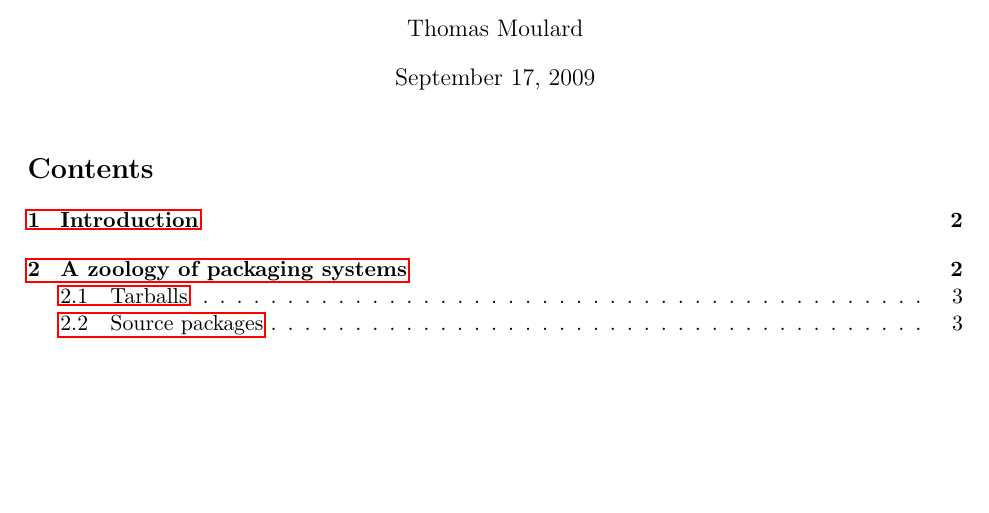
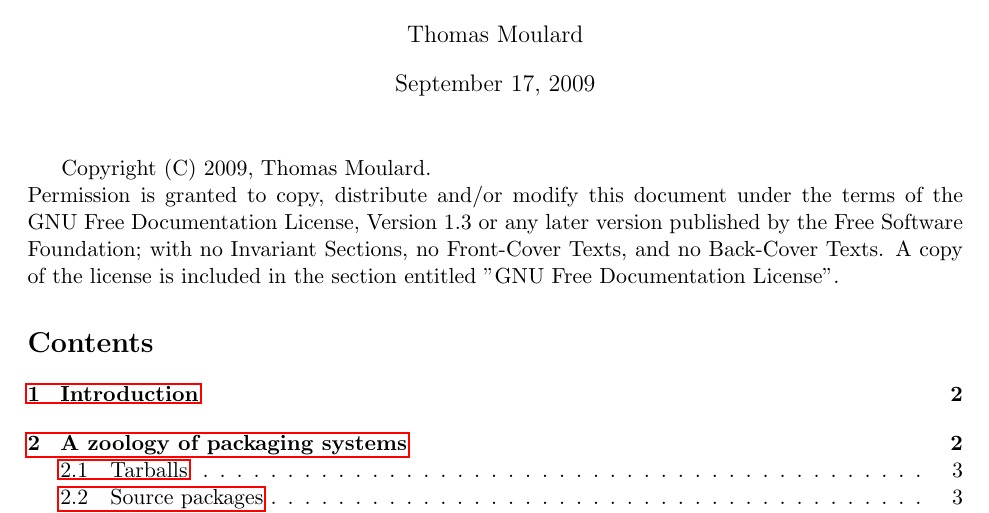
Before and after one commit to thomas-moulard/linux-packaging, a LaTeX document (linux-packaging.tex): part of page 1 of 11, cut so that both start at the same text, the shorter picture padded with empty space. Compiled offline with pdfLaTeX.

Commit message:
Add license information.

```diff
--- a/linux-packaging.tex
+++ b/linux-packaging.tex
@@ -65,6 +65,16 @@
   \pagestyle{empty} %
   \thispagestyle{empty}
 
+
+  Copyright (C) 2009, Thomas Moulard.\\
+  Permission is granted to copy, distribute and/or modify this document
+  under the terms of the GNU Free Documentation License, Version 1.3
+  or any later version published by the Free Software Foundation;
+  with no Invariant Sections, no Front-Cover Texts, and no Back-Cover Texts.
+  A copy of the license is included in the section entitled "GNU
+  Free Documentation License".
+
+
   \tableofcontents
   \newpage
 
```
Also changed, not shown: 1 other file.
